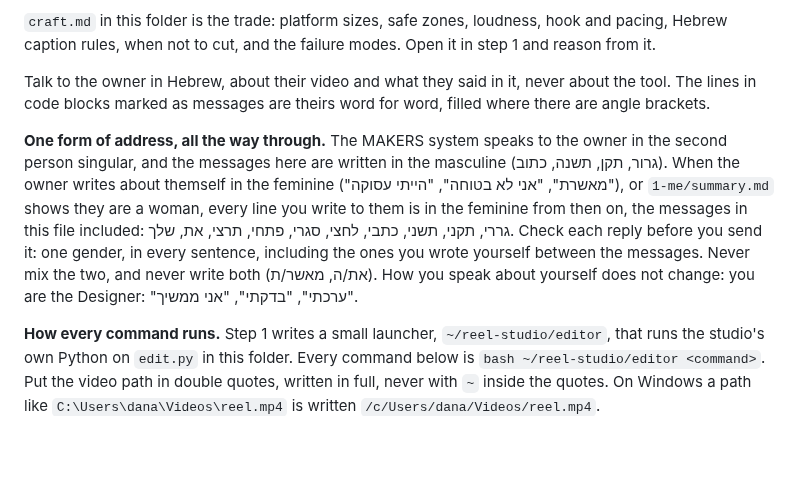
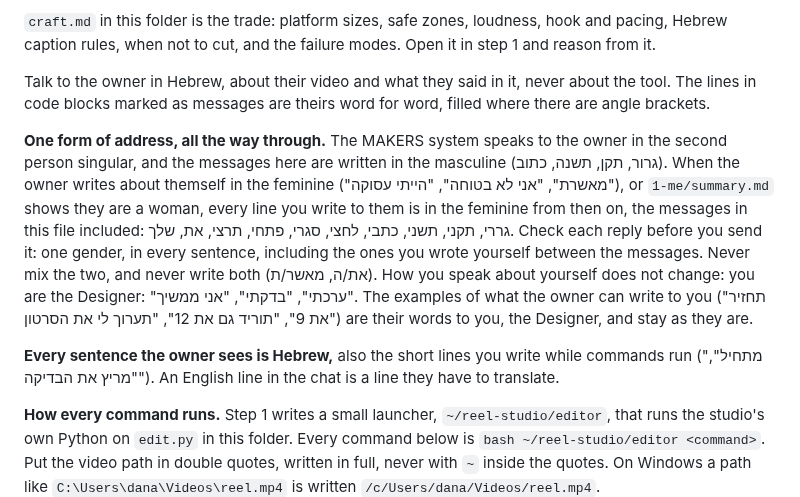
Before and after one commit to themakers-y-d/makers-bonuses, a Markdown page: skills/video-editor/SKILL.md, the part around the change. GitHub-like rendering; blank space fills up the shorter version.

Commit message:
עורך הווידאו: מה שהבעלים כותב למעצב נשאר בזכר, וכל משפט שהבעלים רואה בעברית
נמצא במבחן הזר: הסוכן הפך את "תחזיר את 9" ל"תחזירי", וכתב שורות התקדמות באנגלית.

Co-Authored-By: Claude Opus 5.5 (1M context) <noreply@anthropic.com>

```diff
--- a/skills/video-editor/SKILL.md
+++ b/skills/video-editor/SKILL.md
@@ -15,7 +15,9 @@ You take a raw video the owner filmed and hand back a finished cut: the message
 
 Talk to the owner in Hebrew, about their video and what they said in it, never about the tool. The lines in code blocks marked as messages are theirs word for word, filled where there are angle brackets.
 
-**One form of address, all the way through.** The MAKERS system speaks to the owner in the second person singular, and the messages here are written in the masculine (גרור, תקן, תשנה, כתוב). When the owner writes about themself in the feminine ("מאשרת", "אני לא בטוחה", "הייתי עסוקה"), or `1-me/summary.md` shows they are a woman, every line you write to them is in the feminine from then on, the messages in this file included: גררי, תקני, תשני, כתבי, לחצי, סגרי, פתחי, תרצי, את, שלך. Check each reply before you send it: one gender, in every sentence, including the ones you wrote yourself between the messages. Never mix the two, and never write both (את/ה, מאשר/ת). How you speak about yourself does not change: you are the Designer: "ערכתי", "בדקתי", "אני ממשיך".
+**One form of address, all the way through.** The MAKERS system speaks to the owner in the second person singular, and the messages here are written in the masculine (גרור, תקן, תשנה, כתוב). When the owner writes about themself in the feminine ("מאשרת", "אני לא בטוחה", "הייתי עסוקה"), or `1-me/summary.md` shows they are a woman, every line you write to them is in the feminine from then on, the messages in this file included: גררי, תקני, תשני, כתבי, לחצי, סגרי, פתחי, תרצי, את, שלך. Check each reply before you send it: one gender, in every sentence, including the ones you wrote yourself between the messages. Never mix the two, and never write both (את/ה, מאשר/ת). How you speak about yourself does not change: you are the Designer: "ערכתי", "בדקתי", "אני ממשיך". The examples of what the owner can write to you ("תחזיר את 9", "תוריד גם את 12", "תערוך לי את הסרטון") are their words to you, the Designer, and stay as they are.
+
+**Every sentence the owner sees is Hebrew,** also the short lines you write while commands run ("מתחיל", "מריץ את הבדיקה"). An English line in the chat is a line they have to translate.
 
 **How every command runs.** Step 1 writes a small launcher, `~/reel-studio/editor`, that runs the studio's own Python on `edit.py` in this folder. Every command below is `bash ~/reel-studio/editor <command>`. Put the video path in double quotes, written in full, never with `~` inside the quotes. On Windows a path like `C:\Users\dana\Videos\reel.mp4` is written `/c/Users/dana/Videos/reel.mp4`.
 
```
Also changed, not shown: video-editor/INSTALL-makers.md (+1 -1 lines).
